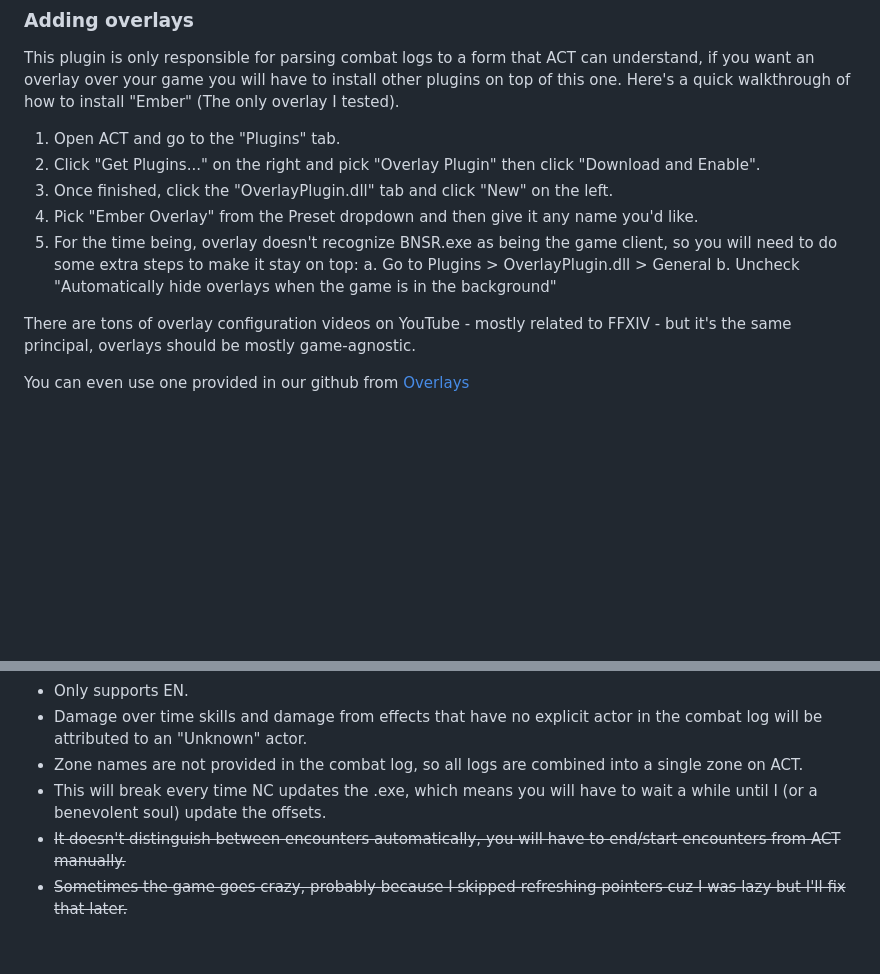
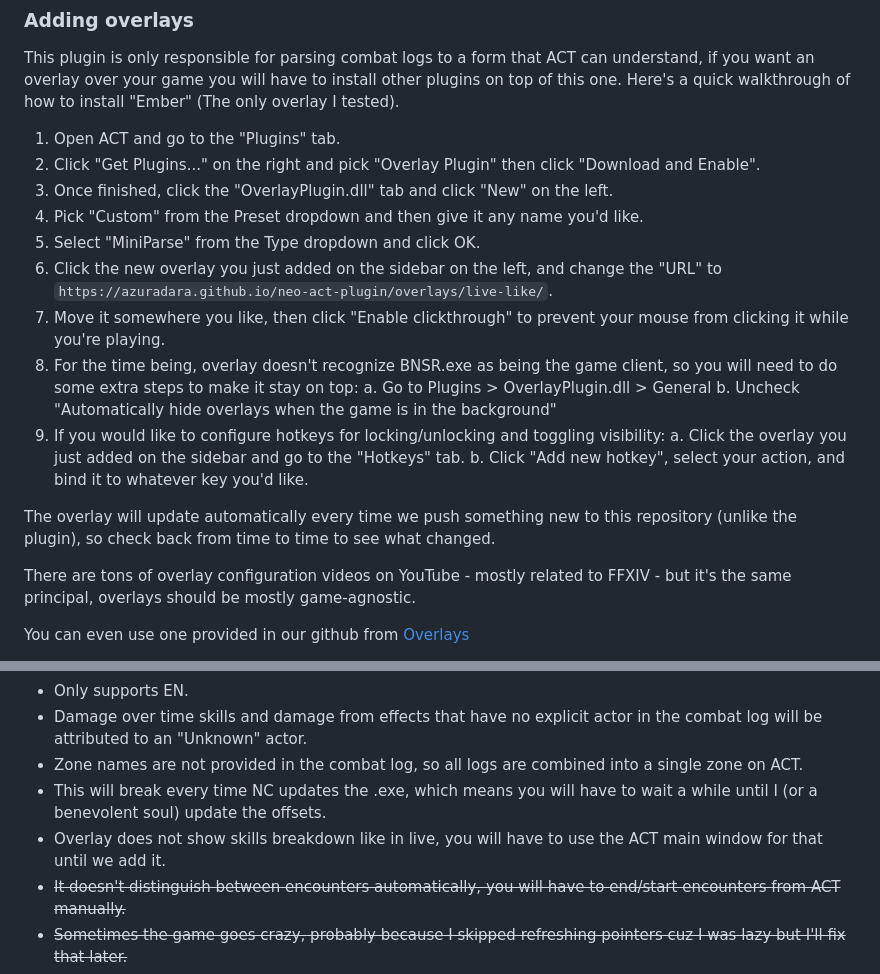
Before and after one commit to azuradara/neo-act-plugin, a Markdown page: README.md, 2 parts joined by grey strips. Rendered like a GitHub page; blank space fills up the shorter version.

Commit message:
chore: update readme

```diff
--- a/README.md
+++ b/README.md
@@ -29,10 +29,18 @@ This plugin is only responsible for parsing combat logs to a form that ACT can u
 1. Open ACT and go to the "Plugins" tab.
 2. Click "Get Plugins..." on the right and pick "Overlay Plugin" then click "Download and Enable".
 3. Once finished, click the "OverlayPlugin.dll" tab and click "New" on the left.
-4. Pick "Ember Overlay" from the Preset dropdown and then give it any name you'd like.
-5. For the time being, overlay doesn't recognize BNSR.exe as being the game client, so you will need to do some extra steps to make it stay on top:
+4. Pick "Custom" from the Preset dropdown and then give it any name you'd like.
+5. Select "MiniParse" from the Type dropdown and click OK.
+6. Click the new overlay you just added on the sidebar on the left, and change the "URL" to `https://azuradara.github.io/neo-act-plugin/overlays/live-like/`.
+7. Move it somewhere you like, then click "Enable clickthrough" to prevent your mouse from clicking it while you're playing.
+9. For the time being, overlay doesn't recognize BNSR.exe as being the game client, so you will need to do some extra steps to make it stay on top:
   a. Go to Plugins > OverlayPlugin.dll > General
   b. Uncheck "Automatically hide overlays when the game is in the background"
+10. If you would like to configure hotkeys for locking/unlocking and toggling visibility:
+  a. Click the overlay you just added on the sidebar and go to the "Hotkeys" tab.
+  b. Click "Add new hotkey", select your action, and bind it to whatever key you'd like.
+
+The overlay will update automatically every time we push something new to this repository (unlike the plugin), so check back from time to time to see what changed.
 
 There are tons of overlay configuration videos on YouTube - mostly related to FFXIV - but it's the same principal, overlays should be mostly game-agnostic.
 
@@ -53,6 +61,7 @@ You can even use one provided in our github from [Overlays](https://github.com/a
 - Damage over time skills and damage from effects that have no explicit actor in the combat log will be attributed to an "Unknown" actor.
 - Zone names are not provided in the combat log, so all logs are combined into a single zone on ACT.
 - This will break every time NC updates the .exe, which means you will have to wait a while until I (or a benevolent soul) update the offsets.
+- Overlay does not show skills breakdown like in live, you will have to use the ACT main window for that until we add it.
 - ~~It doesn't distinguish between encounters automatically, you will have to end/start encounters from ACT manually.~~
 - ~~Sometimes the game goes crazy, probably because I skipped refreshing pointers cuz I was lazy but I'll fix that later.~~
 - ~~Does not distinguish between crits and non-crits.~~
```
